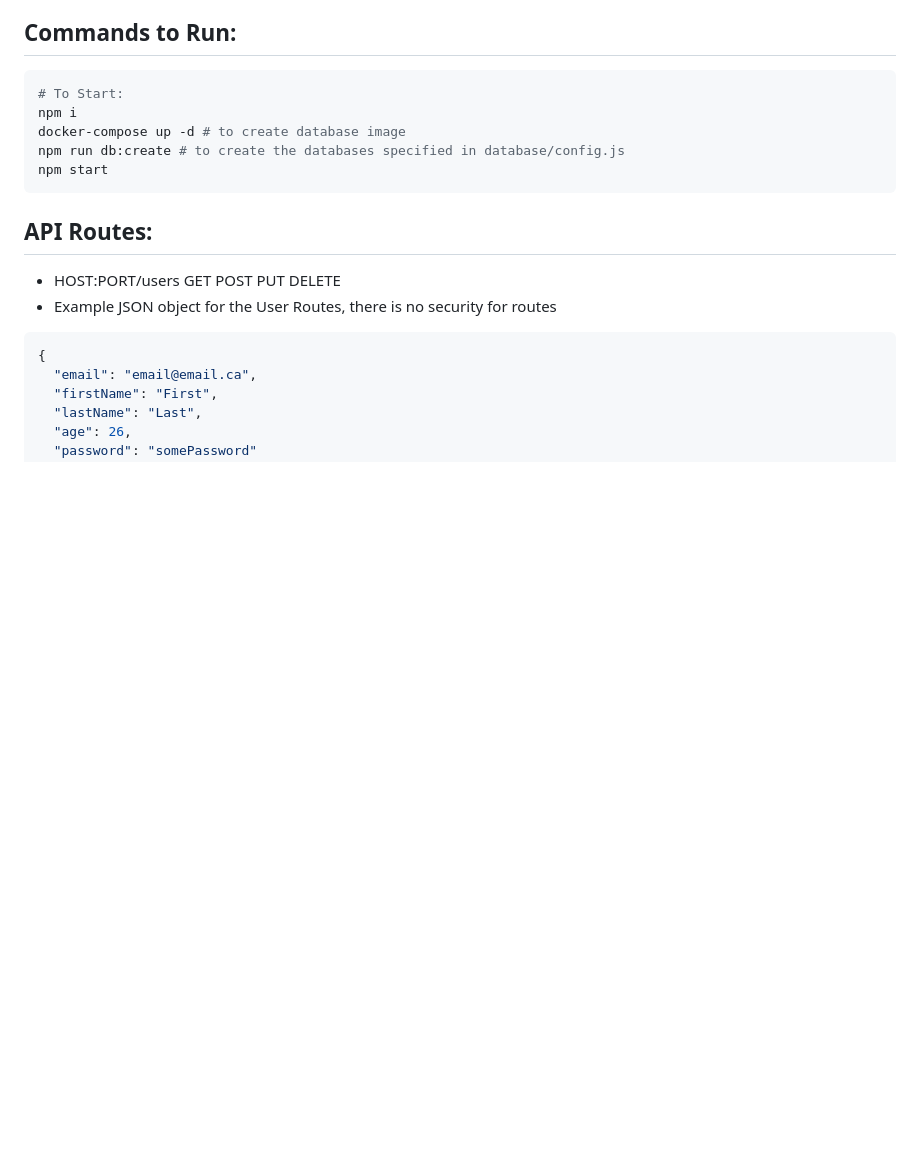
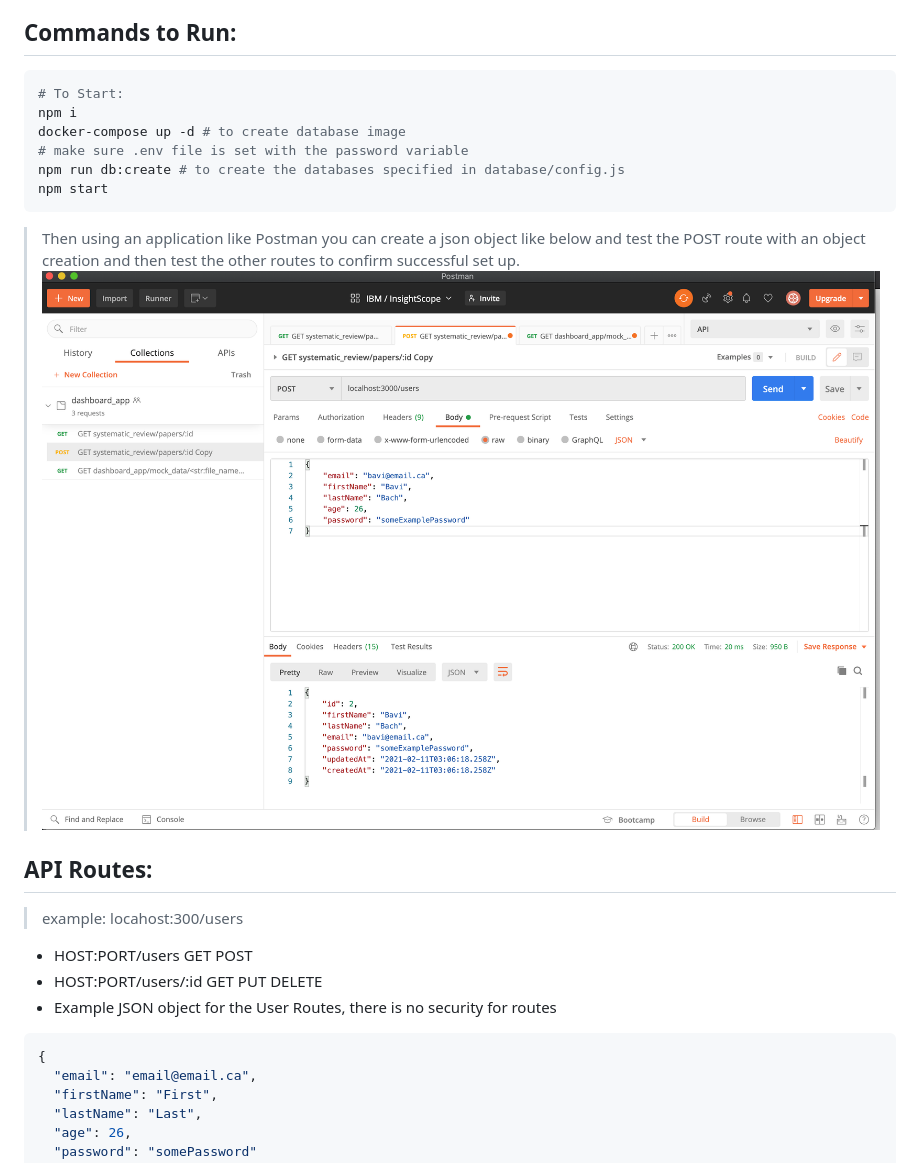
Before and after one commit to cappuccino-code/example-rest-api, a Markdown page: README.md, the part around the change. Drawn GitHub-style; pictures changed too: images/postman-POST-test.png (added); blank space fills up the shorter version.

Commit message:
readme updates and image add

````diff
--- a/README.md
+++ b/README.md
@@ -52,13 +52,20 @@
 # To Start:
 npm i
 docker-compose up -d # to create database image
+# make sure .env file is set with the password variable
 npm run db:create # to create the databases specified in database/config.js
 npm start
 ```
 
+> Then using an application like Postman you can create a json object like below and test the POST route with an object creation and then test the other routes to confirm successful set up.
+> ![alt Image showign the successful postman submission of a JSON object](https://github.com/cappuccino-code/example-rest-api/blob/main/images/postman-POST-test.png)
+
 ## API Routes:
 
-- HOST:PORT/users GET POST PUT DELETE
+> example: locahost:300/users
+
+- HOST:PORT/users GET POST
+- HOST:PORT/users/:id GET PUT DELETE
 - Example JSON object for the User Routes, there is no security for routes
 
 ```json
````
Also changed, not shown: 1 other file.
